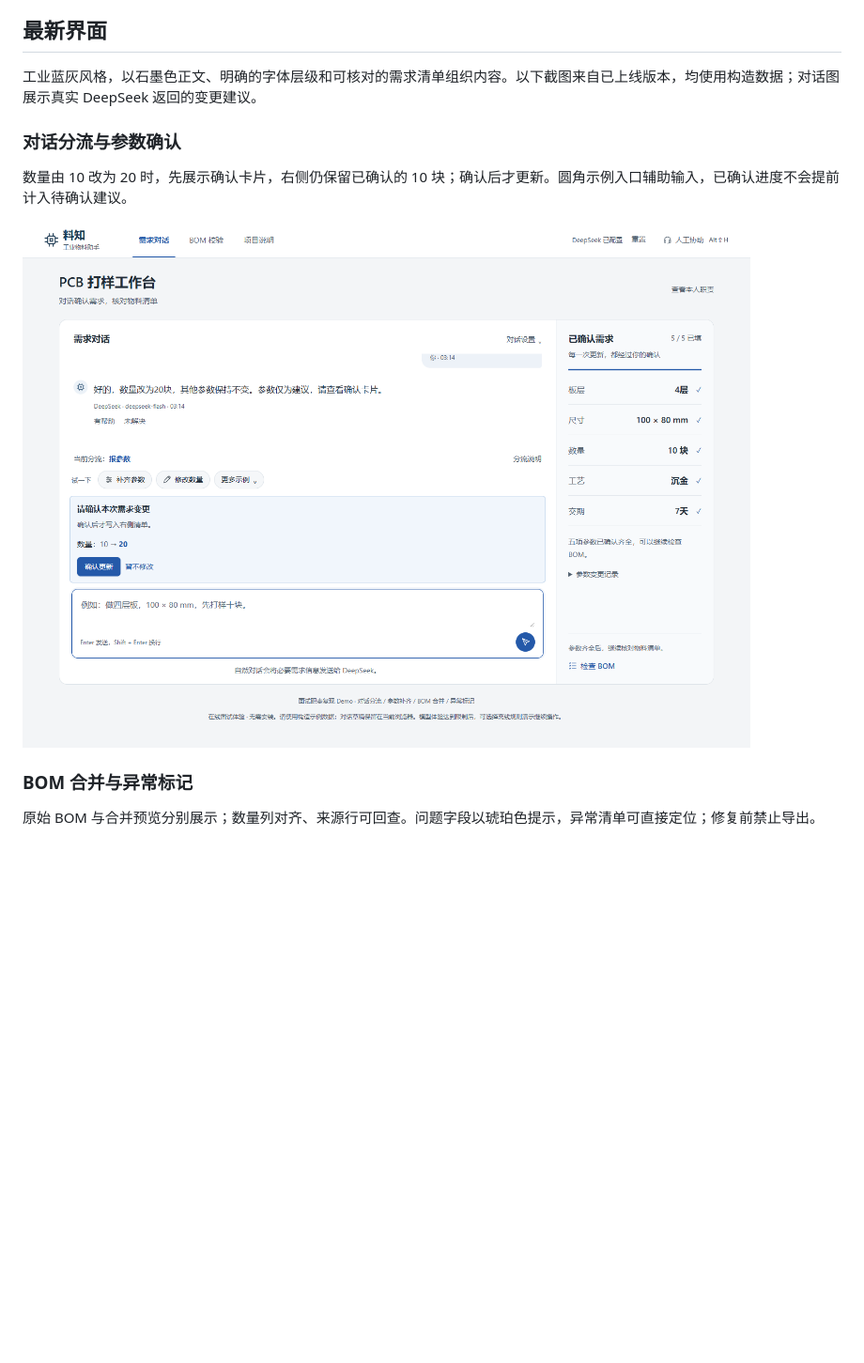
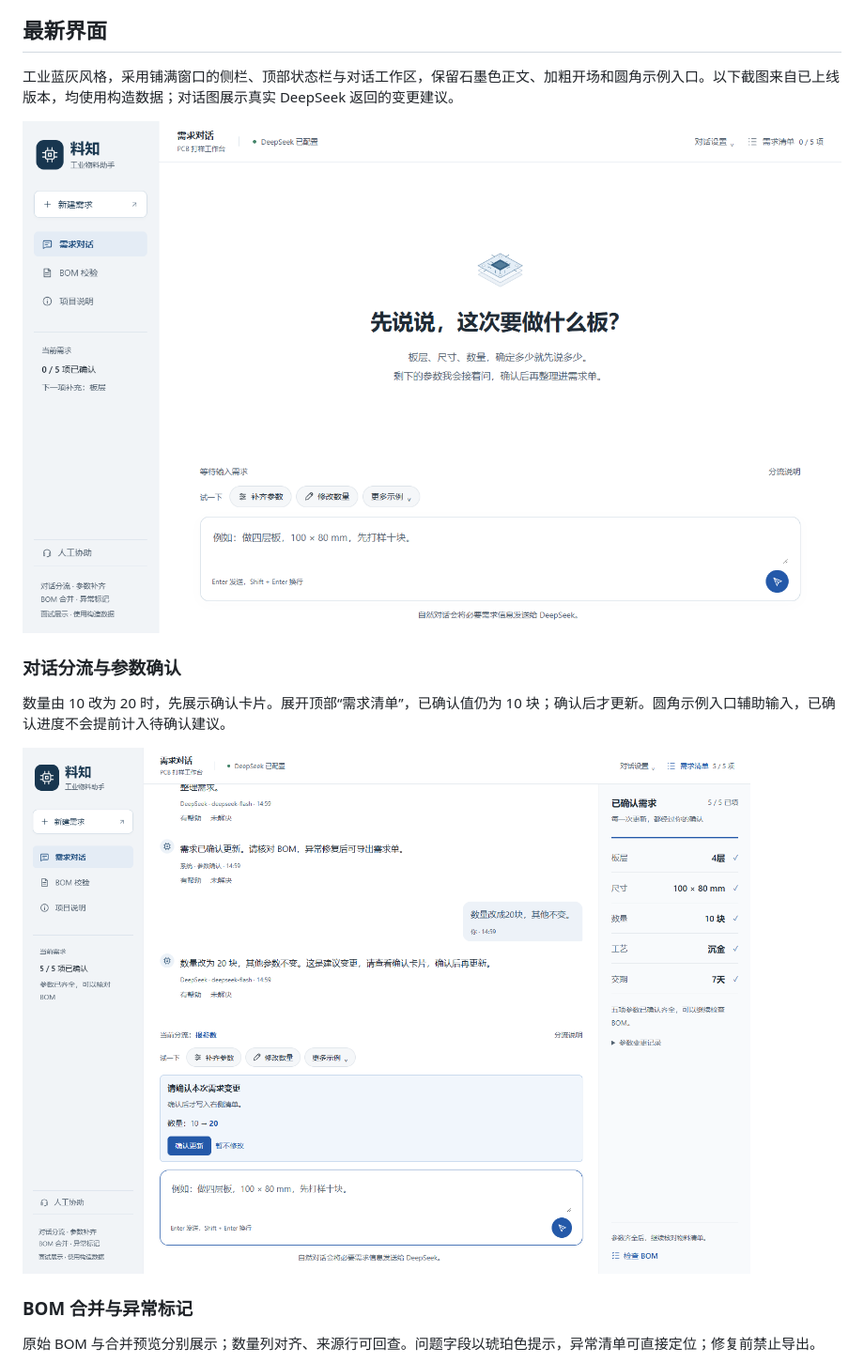
Before and after one commit to FriendRan/material-copilot-demo, a Markdown page: README.md, the part around one of its changes. Shown at 94% size. Rendered like a GitHub page; pictures changed too: docs/screenshots/conversation.png, docs/screenshots/workspace.png (added); blank space fills up the shorter version.

Commit message:
Hide sidebar scrollbar and refresh full-window assistant documentation and screenshots

```diff
--- a/README.md
+++ b/README.md
@@ -22,11 +22,13 @@
 
 ## 最新界面
 
-工业蓝灰风格，以石墨色正文、明确的字体层级和可核对的需求清单组织内容。以下截图来自已上线版本，均使用构造数据；对话图展示真实 DeepSeek 返回的变更建议。
+工业蓝灰风格，采用铺满窗口的侧栏、顶部状态栏与对话工作区，保留石墨色正文、加粗开场和圆角示例入口。以下截图来自已上线版本，均使用构造数据；对话图展示真实 DeepSeek 返回的变更建议。
+
+![桌面端：铺满窗口的侧栏、对话与底部输入区](docs/screenshots/workspace.png)
 
 ### 对话分流与参数确认
 
-数量由 10 改为 20 时，先展示确认卡片，右侧仍保留已确认的 10 块；确认后才更新。圆角示例入口辅助输入，已确认进度不会提前计入待确认建议。
+数量由 10 改为 20 时，先展示确认卡片。展开顶部“需求清单”，已确认值仍为 10 块；确认后才更新。圆角示例入口辅助输入，已确认进度不会提前计入待确认建议。
 
 ![需求对话：变更建议与已确认参数分开呈现](docs/screenshots/conversation.png)
 
```
Also changed, not shown: other parts of README.md (+3 -3 lines), docs/screenshots/bom-review.png, docs/screenshots/mobile-workspace.png, 1 other file.
